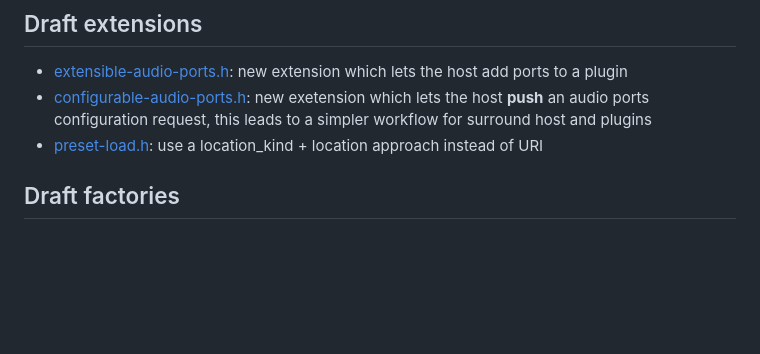
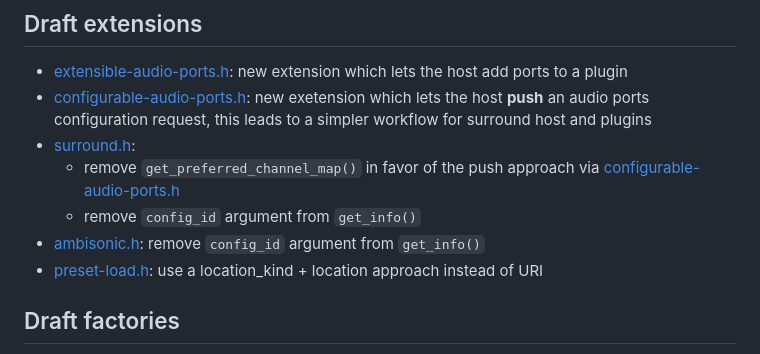
Before and after one commit to free-audio/clap, a Markdown page: ChangeLog.md, the part around the change. Drawn GitHub-style; blank space fills up the shorter version.

Commit message:
Update ChangeLog

```diff
--- a/ChangeLog.md
+++ b/ChangeLog.md
@@ -8,6 +8,10 @@
 
 * [extensible-audio-ports.h](include/clap/ext/draft/extensible-audio-ports.h): new extension which lets the host add ports to a plugin
 * [configurable-audio-ports.h](include/clap/ext/draft/configurable-audio-ports.h): new exetension which lets the host **push** an audio ports configuration request, this leads to a simpler workflow for surround host and plugins
+* [surround.h](include/clap/ext/draft/surround.h):
+  * remove `get_preferred_channel_map()` in favor of the push approach via [configurable-audio-ports.h](include/clap/ext/draft/configurable-audio-ports.h)
+  * remove `config_id` argument from `get_info()`
+* [ambisonic.h](include/clap/ext/draft/ambisonic.h): remove `config_id` argument from `get_info()`
 * [preset-load.h](include/clap/ext/draft/preset-load.h): use a location_kind + location approach instead of URI
 
 ## Draft factories
```
